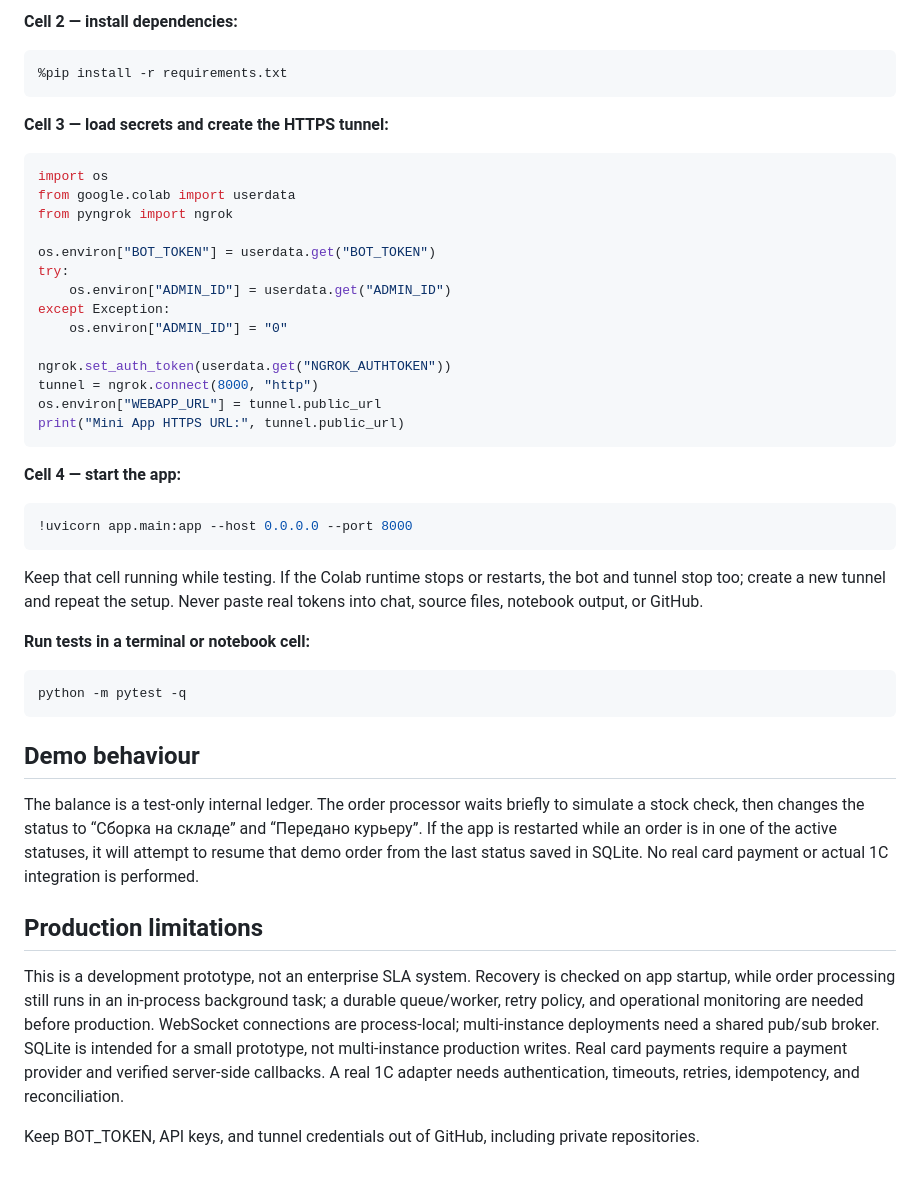
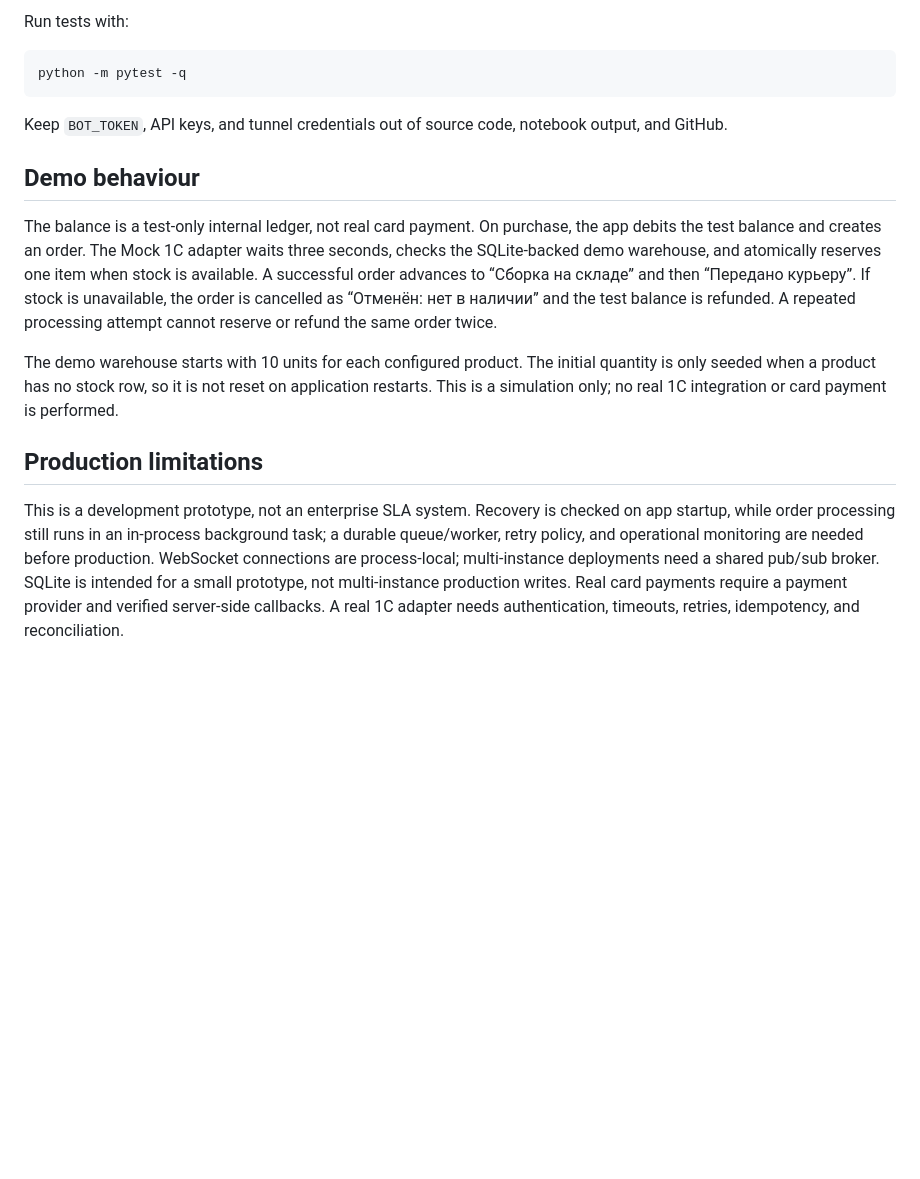
Before and after one commit to HelterFall/Q-MiniApp, a Markdown page: README.md, the part around one of its changes. Drawn GitHub-style; blank space fills up the shorter version.

````diff
--- a/README.md
+++ b/README.md
@@ -53,50 +37,19 @@ print("Project folder:", repo_dir)
 ```
 
-**Cell 2 — install dependencies:**
-
-```python
-%pip install -r requirements.txt
-```
-
-**Cell 3 — load secrets and create the HTTPS tunnel:**
-
-```python
-import os
-from google.colab import userdata
-from pyngrok import ngrok
-
-os.environ["BOT_TOKEN"] = userdata.get("BOT_TOKEN")
-try:
-    os.environ["ADMIN_ID"] = userdata.get("ADMIN_ID")
-except Exception:
-    os.environ["ADMIN_ID"] = "0"
-
-ngrok.set_auth_token(userdata.get("NGROK_AUTHTOKEN"))
-tunnel = ngrok.connect(8000, "http")
-os.environ["WEBAPP_URL"] = tunnel.public_url
-print("Mini App HTTPS URL:", tunnel.public_url)
-```
-
-**Cell 4 — start the app:**
-
-```python
-!uvicorn app.main:app --host 0.0.0.0 --port 8000
-```
-
-Keep that cell running while testing. If the Colab runtime stops or restarts, the bot and tunnel stop too; create a new tunnel and repeat the setup. Never paste real tokens into chat, source files, notebook output, or GitHub.
-
-**Run tests in a terminal or notebook cell:**
+Run tests with:
 
 ```bash
 python -m pytest -q
 ```
 
+Keep `BOT_TOKEN`, API keys, and tunnel credentials out of source code, notebook output, and GitHub.
+
 ## Demo behaviour
 
-The balance is a test-only internal ledger. The order processor waits briefly to simulate a stock check, then changes the status to “Сборка на складе” and “Передано курьеру”. If the app is restarted while an order is in one of the active statuses, it will attempt to resume that demo order from the last status saved in SQLite. No real card payment or actual 1C integration is performed.
+The balance is a test-only internal ledger, not real card payment. On purchase, the app debits the test balance and creates an order. The Mock 1C adapter waits three seconds, checks the SQLite-backed demo warehouse, and atomically reserves one item when stock is available. A successful order advances to “Сборка на складе” and then “Передано курьеру”. If stock is unavailable, the order is cancelled as “Отменён: нет в наличии” and the test balance is refunded. A repeated processing attempt cannot reserve or refund the same order twice.
+
+The demo warehouse starts with 10 units for each configured product. The initial quantity is only seeded when a product has no stock row, so it is not reset on application restarts. This is a simulation only; no real 1C integration or card payment is performed.
 
 ## Production limitations
 
 This is a development prototype, not an enterprise SLA system. Recovery is checked on app startup, while order processing still runs in an in-process background task; a durable queue/worker, retry policy, and operational monitoring are needed before production. WebSocket connections are process-local; multi-instance deployments need a shared pub/sub broker. SQLite is intended for a small prototype, not multi-instance production writes. Real card payments require a payment provider and verified server-side callbacks. A real 1C adapter needs authentication, timeouts, retries, idempotency, and reconciliation.
-
-Keep BOT_TOKEN, API keys, and tunnel credentials out of GitHub, including private repositories.
````
Also changed, not shown: other parts of README.md (+11 -27 lines).
